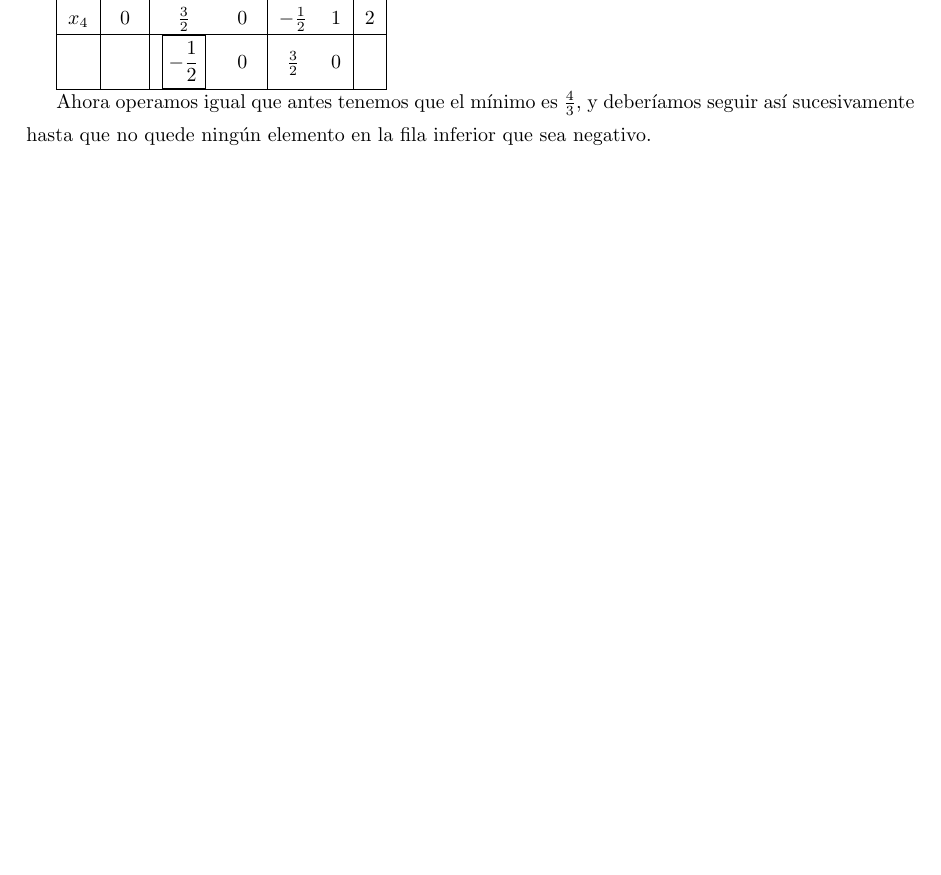
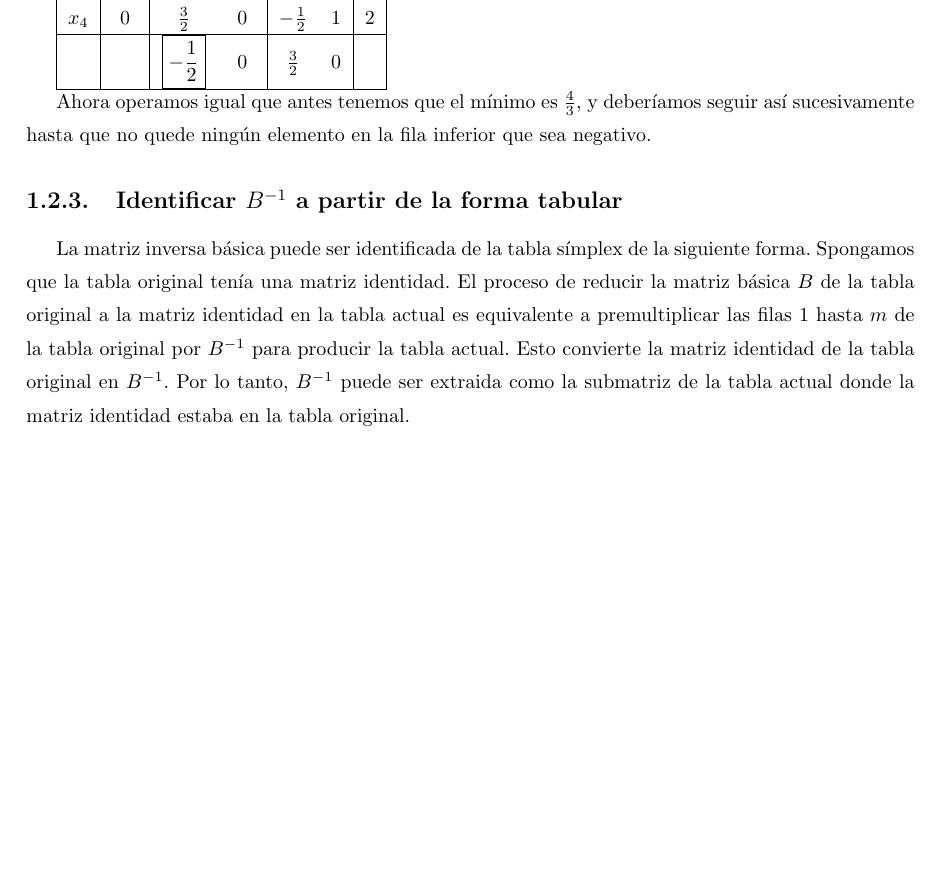
Before and after one commit to RafJavDie/Apuntes-4-Mates, a LaTeX document (PM3.tex): part of page 7 of 7, cut so that both start at the same text, the shorter picture padded with empty space. Compiled offline with pdfLaTeX.

Commit message:
Añadir subsección sobre identificación de B^{-1} en una tabla símplex

```diff
--- a/PM3.tex
+++ b/PM3.tex
@@ -278,4 +278,9 @@ Llamamos $N$ y $B$ respectivamente a las matrices cuadradas que se observan.  Ll
 
 Ahora operamos igual que antes tenemos que el mínimo es $\frac{4}{3}$, y deberíamos seguir así sucesivamente hasta que no quede ningún elemento en la fila inferior que sea negativo.
 
+\subsection{Identificar $B^{-1}$ a partir de la forma tabular}
+La matriz inversa básica puede ser identificada de la tabla símplex de la siguiente forma. Spongamos que la tabla original tenía una matriz identidad.
+El proceso de reducir la matriz básica $B$ de la tabla original a la matriz identidad en la tabla actual es equivalente a premultiplicar las filas $1$ hasta $m$ de la tabla original por $B^{-1}$ para producir la tabla actual.
+Esto convierte la matriz identidad de la tabla original en $B^{-1}$.
+Por lo tanto, $B^{-1}$ puede ser extraida como la submatriz de la tabla actual donde la matriz identidad estaba en la tabla original.
 \end{document}
```
